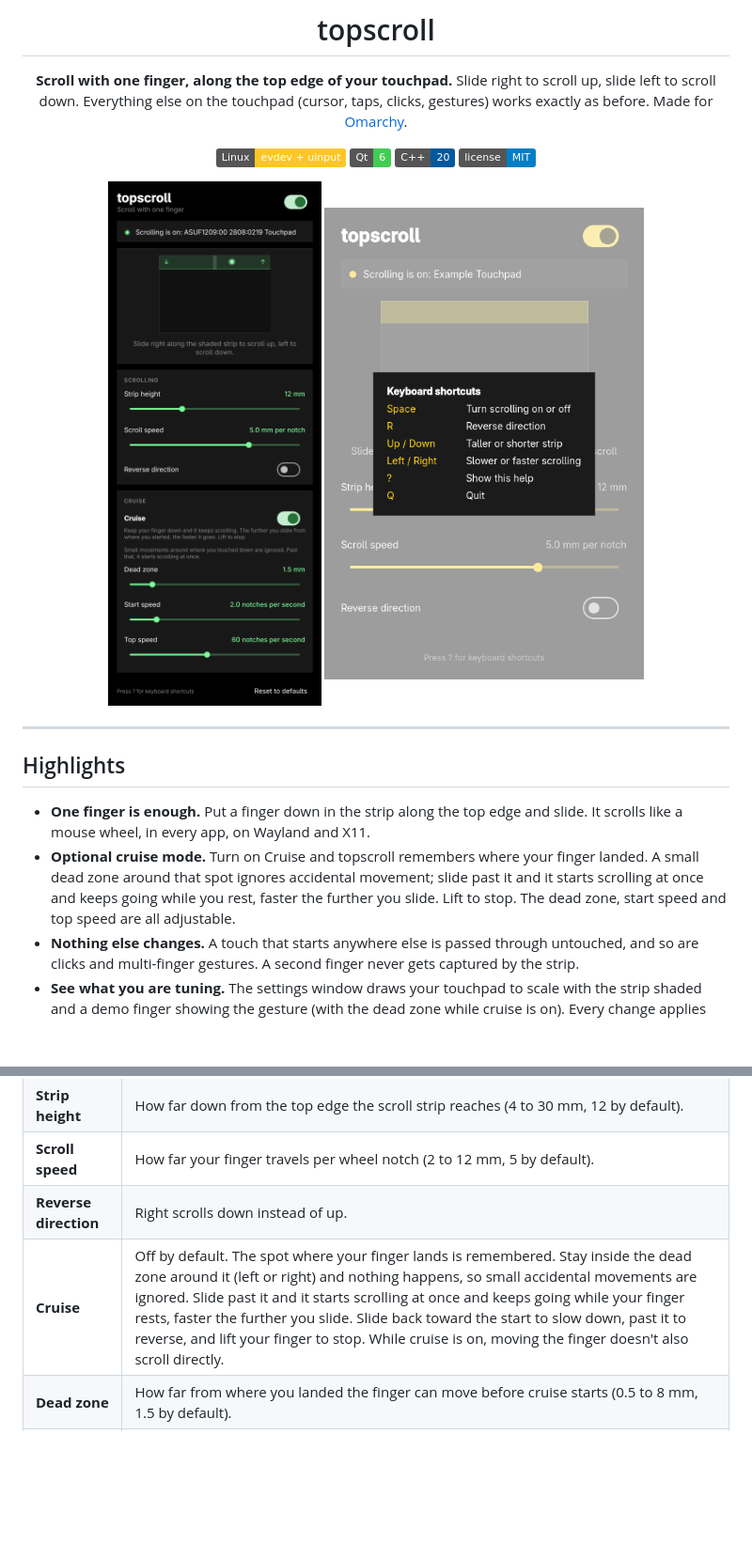
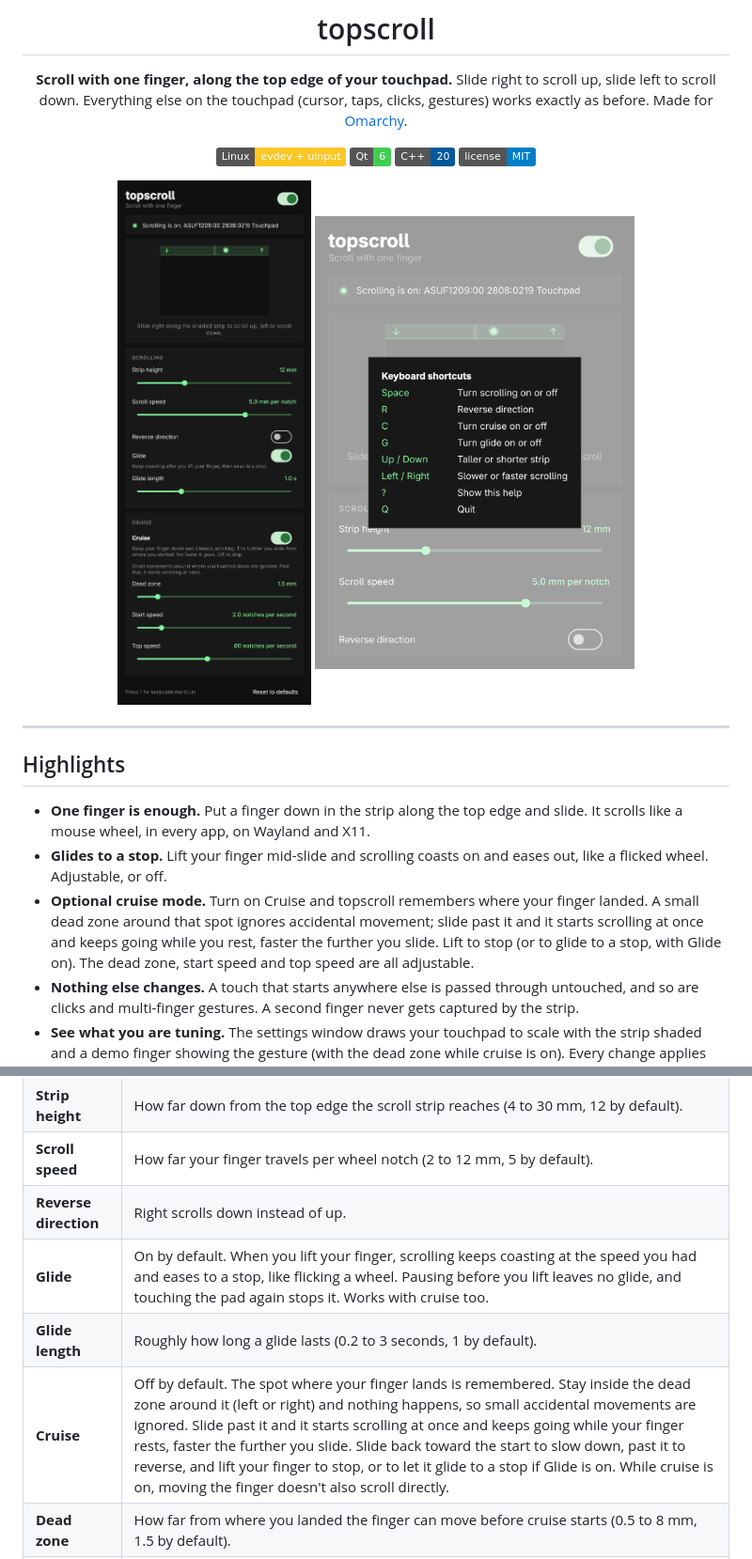
Before and after one commit to BallbeIan/topscroll, a Markdown page: README.md, 2 parts joined by grey strips. Shown at 94% size. GitHub-like rendering; pictures changed too: docs/images/settings.png, docs/images/shortcuts.png; badges without logos; blank space fills up the shorter version.

```diff
--- a/README.md
+++ b/README.md
@@ -20,7 +20,8 @@ Slide right to scroll up, slide left to scroll down. Everything else on the touc
 ## Highlights
 
 - **One finger is enough.** Put a finger down in the strip along the top edge and slide. It scrolls like a mouse wheel, in every app, on Wayland and X11.
-- **Optional cruise mode.** Turn on Cruise and topscroll remembers where your finger landed. A small dead zone around that spot ignores accidental movement; slide past it and it starts scrolling at once and keeps going while you rest, faster the further you slide. Lift to stop. The dead zone, start speed and top speed are all adjustable.
+- **Glides to a stop.** Lift your finger mid-slide and scrolling coasts on and eases out, like a flicked wheel. Adjustable, or off.
+- **Optional cruise mode.** Turn on Cruise and topscroll remembers where your finger landed. A small dead zone around that spot ignores accidental movement; slide past it and it starts scrolling at once and keeps going while you rest, faster the further you slide. Lift to stop (or to glide to a stop, with Glide on). The dead zone, start speed and top speed are all adjustable.
 - **Nothing else changes.** A touch that starts anywhere else is passed through untouched, and so are clicks and multi-finger gestures. A second finger never gets captured by the strip.
 - **See what you are tuning.** The settings window draws your touchpad to scale with the strip shaded and a demo finger showing the gesture (with the dead zone while cruise is on). Every change applies instantly, and one button resets everything.
 - **Runs in the background.** A small systemd user service does the work, so scrolling survives closing the window and comes back at every login. It finds the touchpad again after a replug or resume.
@@ -54,7 +55,9 @@ sudo pacman -R topscroll
 | **Strip height** | How far down from the top edge the scroll strip reaches (4 to 30 mm, 12 by default). |
 | **Scroll speed** | How far your finger travels per wheel notch (2 to 12 mm, 5 by default). |
 | **Reverse direction** | Right scrolls down instead of up. |
-| **Cruise** | Off by default. The spot where your finger lands is remembered. Stay inside the dead zone around it (left or right) and nothing happens, so small accidental movements are ignored. Slide past it and it starts scrolling at once and keeps going while your finger rests, faster the further you slide. Slide back toward the start to slow down, past it to reverse, and lift your finger to stop. While cruise is on, moving the finger doesn't also scroll directly. |
+| **Glide** | On by default. When you lift your finger, scrolling keeps coasting at the speed you had and eases to a stop, like flicking a wheel. Pausing before you lift leaves no glide, and touching the pad again stops it. Works with cruise too. |
+| **Glide length** | Roughly how long a glide lasts (0.2 to 3 seconds, 1 by default). |
+| **Cruise** | Off by default. The spot where your finger lands is remembered. Stay inside the dead zone around it (left or right) and nothing happens, so small accidental movements are ignored. Slide past it and it starts scrolling at once and keeps going while your finger rests, faster the further you slide. Slide back toward the start to slow down, past it to reverse, and lift your finger to stop, or to let it glide to a stop if Glide is on. While cruise is on, moving the finger doesn't also scroll directly. |
 | **Dead zone** | How far from where you landed the finger can move before cruise starts (0.5 to 8 mm, 1.5 by default). |
 | **Start speed** | How fast cruise scrolls the moment it leaves the dead zone (0.5 to 10 notches per second, 2 by default). |
 | **Top speed** | The ceiling for cruise (10 to 120 notches per second, 60 by default). The **Scroll speed** setting controls how quickly it climbs towards it. |
```
Also changed, not shown: other parts of README.md (+3 -2 lines), 16 other files.
